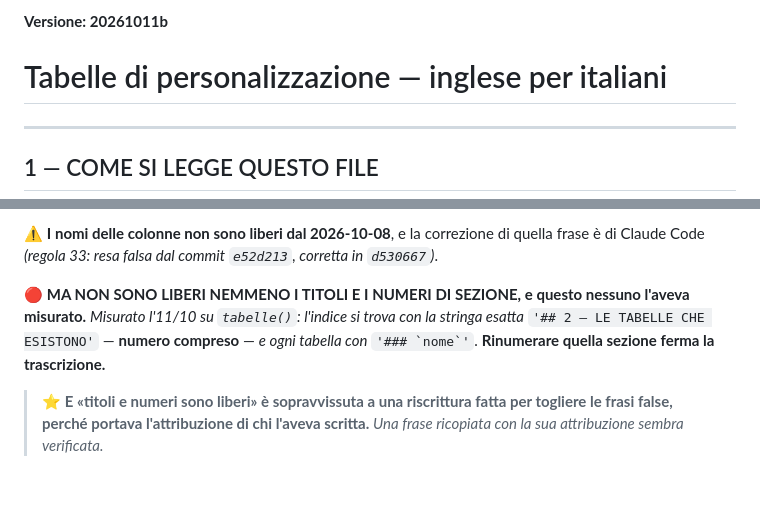
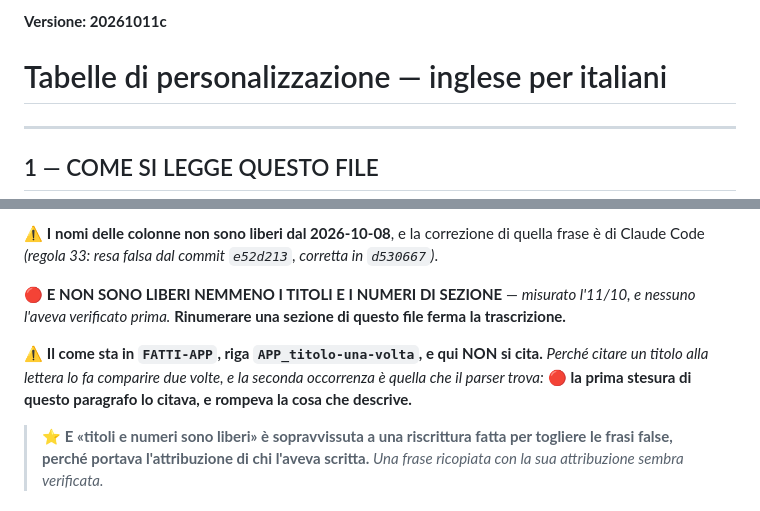
Before and after one commit to dav-te-pd/base-inglese, a Markdown page: nuovi/inglese-it-tabelle-personalizzazione.md, 2 parts joined by grey strips. GitHub-like rendering.

```diff
--- a/nuovi/inglese-it-tabelle-personalizzazione.md
+++ b/nuovi/inglese-it-tabelle-personalizzazione.md
@@ -1,4 +1,4 @@
-**Versione: 20261011b**
+**Versione: 20261011c**
 
 # Tabelle di personalizzazione — inglese per italiani
 
@@ -33,10 +33,12 @@ quale chiave del JSON finisce ogni colonna — e solo un parser può farlo.*
 ⚠️ **I nomi delle colonne non sono liberi dal 2026-10-08**, e la correzione di quella frase è di Claude
 Code *(regola 33: resa falsa dal commit `e52d213`, corretta in `d530667`)*.
 
-🔴 **MA NON SONO LIBERI NEMMENO I TITOLI E I NUMERI DI SEZIONE, e questo nessuno l'aveva misurato.**
-*Misurato l'11/10 su `tabelle()`: l'indice si trova con la stringa esatta*
-`'## 2 — LE TABELLE CHE ESISTONO'` — **numero compreso** — *e ogni tabella con* `` '### `nome`' ``.
-**Rinumerare quella sezione ferma la trascrizione.**
+🔴 **E NON SONO LIBERI NEMMENO I TITOLI E I NUMERI DI SEZIONE** — *misurato l'11/10, e nessuno
+l'aveva verificato prima.* **Rinumerare una sezione di questo file ferma la trascrizione.**
+
+⚠️ **Il come sta in `FATTI-APP`, riga `APP_titolo-una-volta`, e qui NON si cita.** *Perché citare un
+titolo alla lettera lo fa comparire due volte, e la seconda occorrenza è quella che il parser trova:*
+🔴 **la prima stesura di questo paragrafo lo citava, e rompeva la cosa che descrive.**
 
 > ⭐ **E «titoli e numeri sono liberi» è sopravvissuta a una riscrittura fatta per togliere le frasi
 > false, perché portava l'attribuzione di chi l'aveva scritta.** *Una frase ricopiata con la sua
```
Also changed, not shown: nuovi/inglese-it-tabelle-personalizzazione-VUOTO.md (+8 -4 lines), nuovi/spagnolo-it-tabelle-personalizzazione.md (+7 -5 lines).
